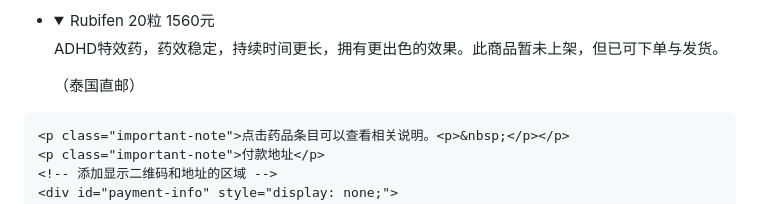
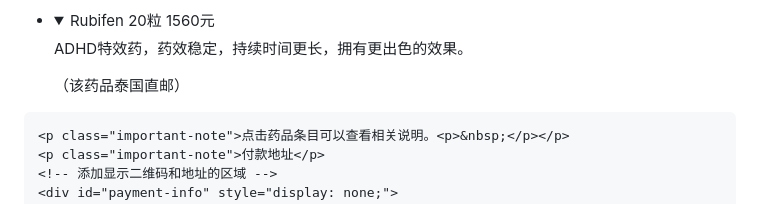
Before and after one commit to MoonLitDessert/MoonLitDessert, a Markdown page: README.md, the part around the change. GitHub-like rendering; folded sections open.

```diff
--- a/README.md
+++ b/README.md
@@ -189,8 +189,8 @@ https://moonlitdessert.github.io/MoonLitDessert/
     <li>
         <details>
             <summary>Rubifen 20粒 1560元</summary>
-            <p class="product-info">ADHD特效药，药效稳定，持续时间更长，拥有更出色的效果。此商品暂未上架，但已可下单与发货。</p>
-            <p class="product-info2">（泰国直邮）</p>
+            <p class="product-info">ADHD特效药，药效稳定，持续时间更长，拥有更出色的效果。</p>
+            <p class="product-info2">（该药品泰国直邮）</p>
         </details>
     </li>
 </ul>
```
